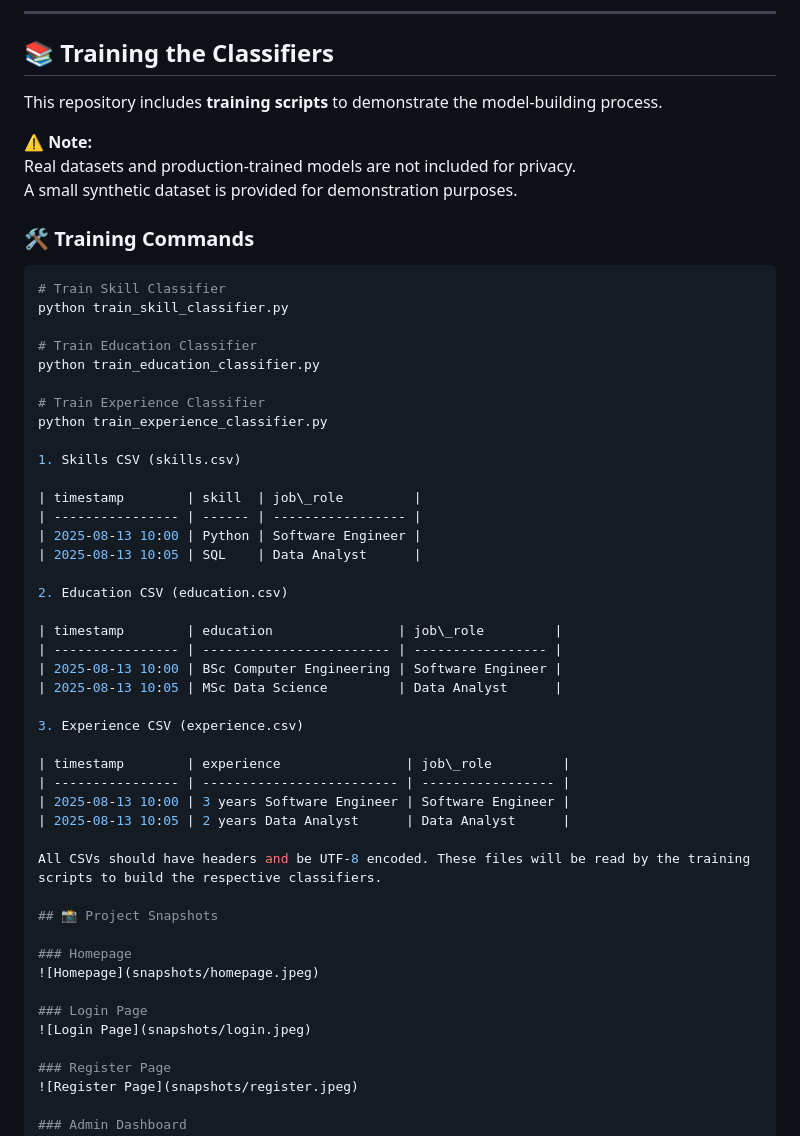
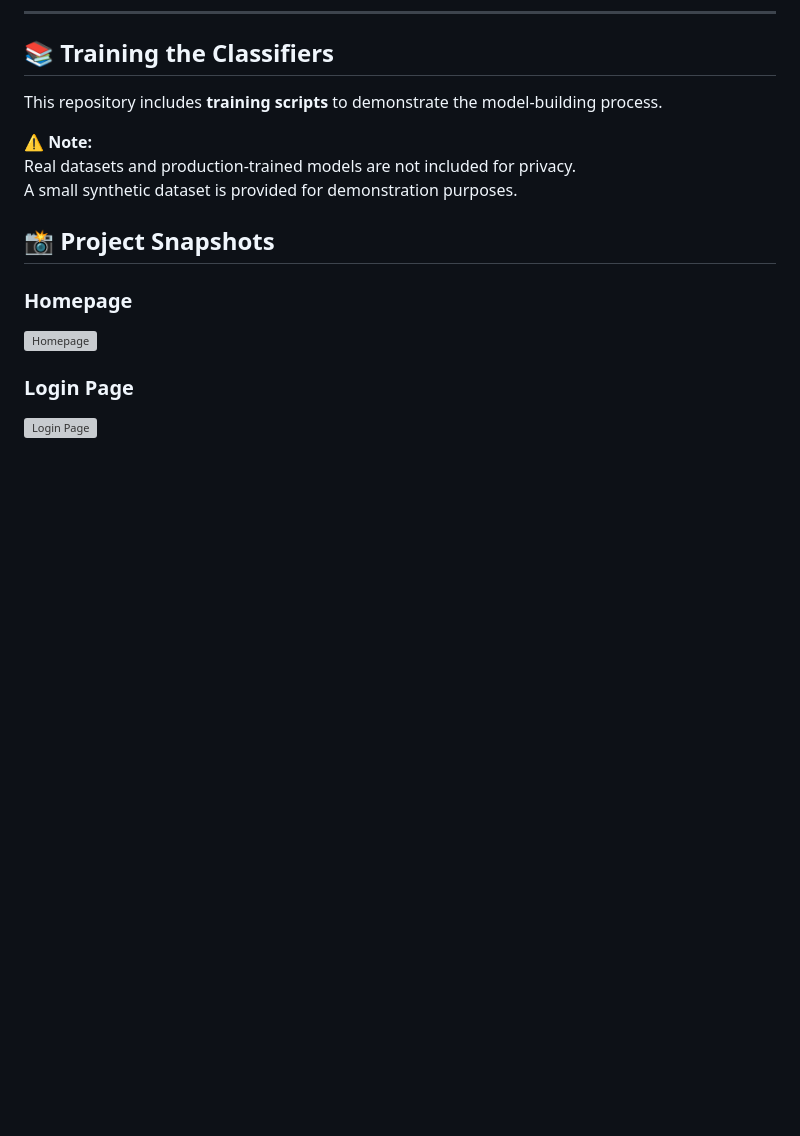
Before and after one commit to RuchiDissa/resume-classifier-ai, a Markdown page: README.md, the part around the change. Drawn GitHub-style; blank space fills up the shorter version; grey boxes are pictures that could not be loaded.

````diff
--- a/README.md
+++ b/README.md
@@ -63,40 +63,6 @@ This repository includes **training scripts** to demonstrate the model-building
 Real datasets and production-trained models are not included for privacy.
 A small synthetic dataset is provided for demonstration purposes.
 
-### 🛠️ Training Commands
-
-```bash
-# Train Skill Classifier
-python train_skill_classifier.py
-
-# Train Education Classifier
-python train_education_classifier.py
-
-# Train Experience Classifier
-python train_experience_classifier.py
-
-1. Skills CSV (skills.csv)
-
-| timestamp        | skill  | job\_role         |
-| ---------------- | ------ | ----------------- |
-| 2025-08-13 10:00 | Python | Software Engineer |
-| 2025-08-13 10:05 | SQL    | Data Analyst      |
-
-2. Education CSV (education.csv)
-
-| timestamp        | education                | job\_role         |
-| ---------------- | ------------------------ | ----------------- |
-| 2025-08-13 10:00 | BSc Computer Engineering | Software Engineer |
-| 2025-08-13 10:05 | MSc Data Science         | Data Analyst      |
-
-3. Experience CSV (experience.csv)
-
-| timestamp        | experience                | job\_role         |
-| ---------------- | ------------------------- | ----------------- |
-| 2025-08-13 10:00 | 3 years Software Engineer | Software Engineer |
-| 2025-08-13 10:05 | 2 years Data Analyst      | Data Analyst      |
-
-All CSVs should have headers and be UTF-8 encoded. These files will be read by the training scripts to build the respective classifiers.
 
 ## 📸 Project Snapshots
 
````
